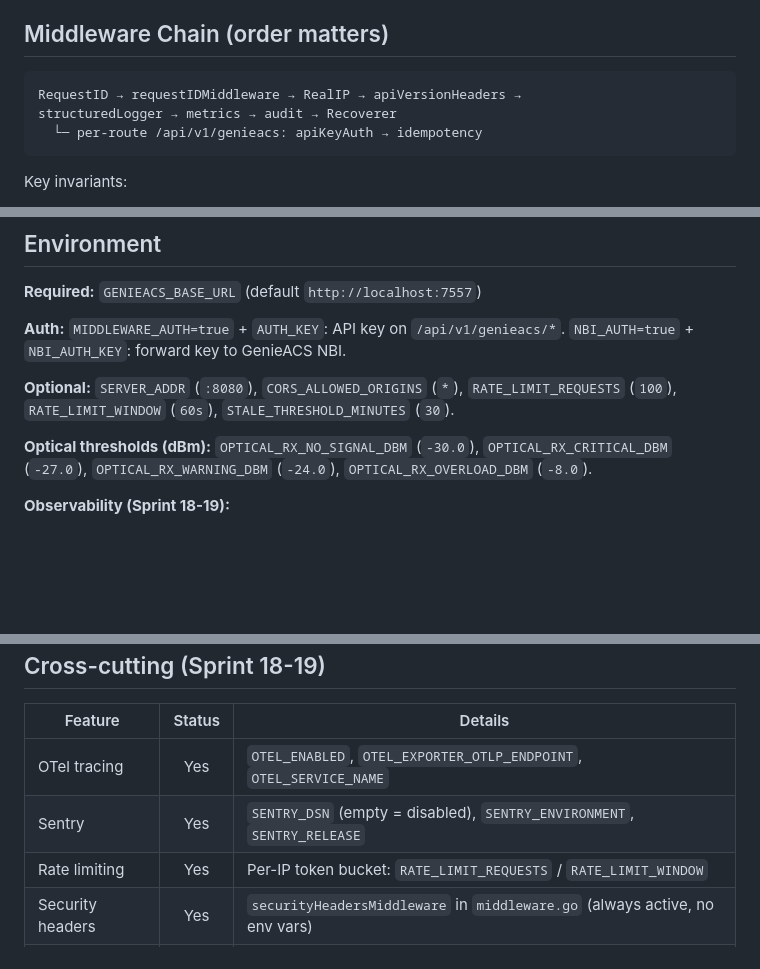
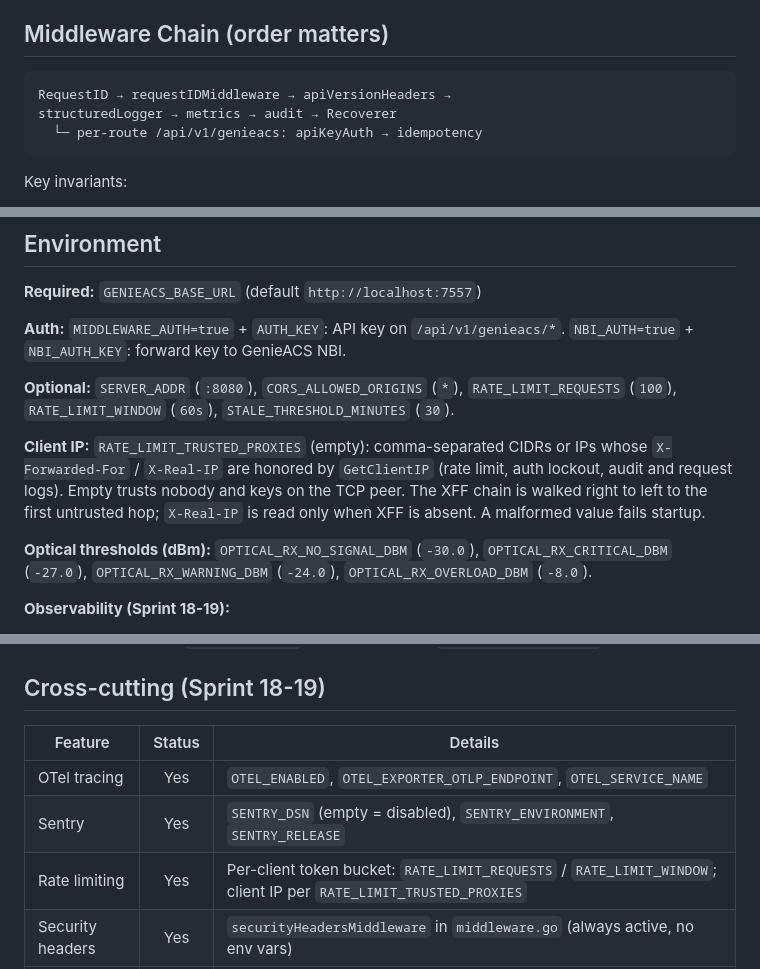
Before and after one commit to Cepat-Kilat-Teknologi/genieacs-relay, a Markdown page: CLAUDE.md, 3 parts joined by grey strips. Rendered like a GitHub page; blank space fills up the shorter version.

Commit message:
fix(ratelimit): only trust forwarded client IPs from configured proxies (CLAUDE.md)
GetClientIP, the rate limiter and the API-key brute-force lockout all
took X-Real-IP from any caller, so a client could reset its rate limit
or lockout and forge the IP recorded in audit events and request logs.

Forwarding headers are now read only when the TCP peer is in
RATE_LIMIT_TRUSTED_PROXIES (comma-separated CIDRs or IPs, default
empty). X-Forwarded-For lines are joined and walked right to left to
the first untrusted hop; X-Real-IP is used only when XFF is absent. The
key drops the source port, so a new connection no longer gets a fresh
bucket. A malformed RATE_LIMIT_TRUSTED_PROXIES fails startup.

The rate limiter and auth middleware now call GetClientIP instead of
carrying their own copies of the header logic.

````diff
--- a/CLAUDE.md
+++ b/CLAUDE.md
@@ -64,7 +64,7 @@ Coverage: 100% statement coverage. Tests use httptest + testify (`require`,
 ## Middleware Chain (order matters)
 
 ```
-RequestID → requestIDMiddleware → RealIP → apiVersionHeaders →
+RequestID → requestIDMiddleware → apiVersionHeaders →
 structuredLogger → metrics → audit → Recoverer
   └─ per-route /api/v1/genieacs: apiKeyAuth → idempotency
 ```
@@ -120,6 +120,12 @@ Key invariants:
 `RATE_LIMIT_REQUESTS` (`100`), `RATE_LIMIT_WINDOW` (`60s`),
 `STALE_THRESHOLD_MINUTES` (`30`).
 
+**Client IP:** `RATE_LIMIT_TRUSTED_PROXIES` (empty): comma-separated CIDRs or
+IPs whose `X-Forwarded-For` / `X-Real-IP` are honored by `GetClientIP` (rate
+limit, auth lockout, audit and request logs). Empty trusts nobody and keys on
+the TCP peer. The XFF chain is walked right to left to the first untrusted hop;
+`X-Real-IP` is read only when XFF is absent. A malformed value fails startup.
+
 **Optical thresholds (dBm):** `OPTICAL_RX_NO_SIGNAL_DBM` (`-30.0`),
 `OPTICAL_RX_CRITICAL_DBM` (`-27.0`), `OPTICAL_RX_WARNING_DBM` (`-24.0`),
 `OPTICAL_RX_OVERLOAD_DBM` (`-8.0`).
@@ -169,6 +175,6 @@ binary reporting `"dev"/"none"` with no error.
 |---------|:------:|---------|
 | OTel tracing | Yes | `OTEL_ENABLED`, `OTEL_EXPORTER_OTLP_ENDPOINT`, `OTEL_SERVICE_NAME` |
 | Sentry | Yes | `SENTRY_DSN` (empty = disabled), `SENTRY_ENVIRONMENT`, `SENTRY_RELEASE` |
-| Rate limiting | Yes | Per-IP token bucket: `RATE_LIMIT_REQUESTS` / `RATE_LIMIT_WINDOW` |
+| Rate limiting | Yes | Per-client token bucket: `RATE_LIMIT_REQUESTS` / `RATE_LIMIT_WINDOW`; client IP per `RATE_LIMIT_TRUSTED_PROXIES` |
 | Security headers | Yes | `securityHeadersMiddleware` in `middleware.go` (always active, no env vars) |
 | Body size limit | Yes | 1 MB (JSON-only CPE commands) |
````
